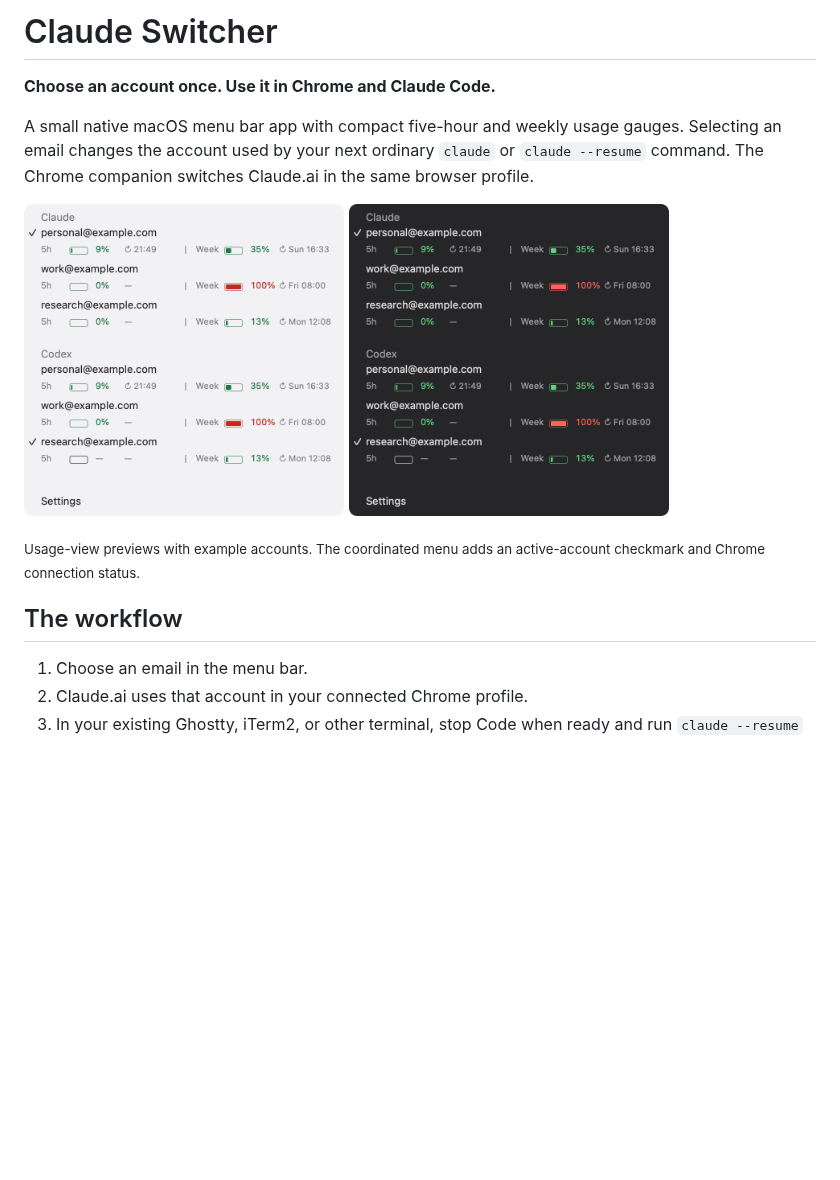
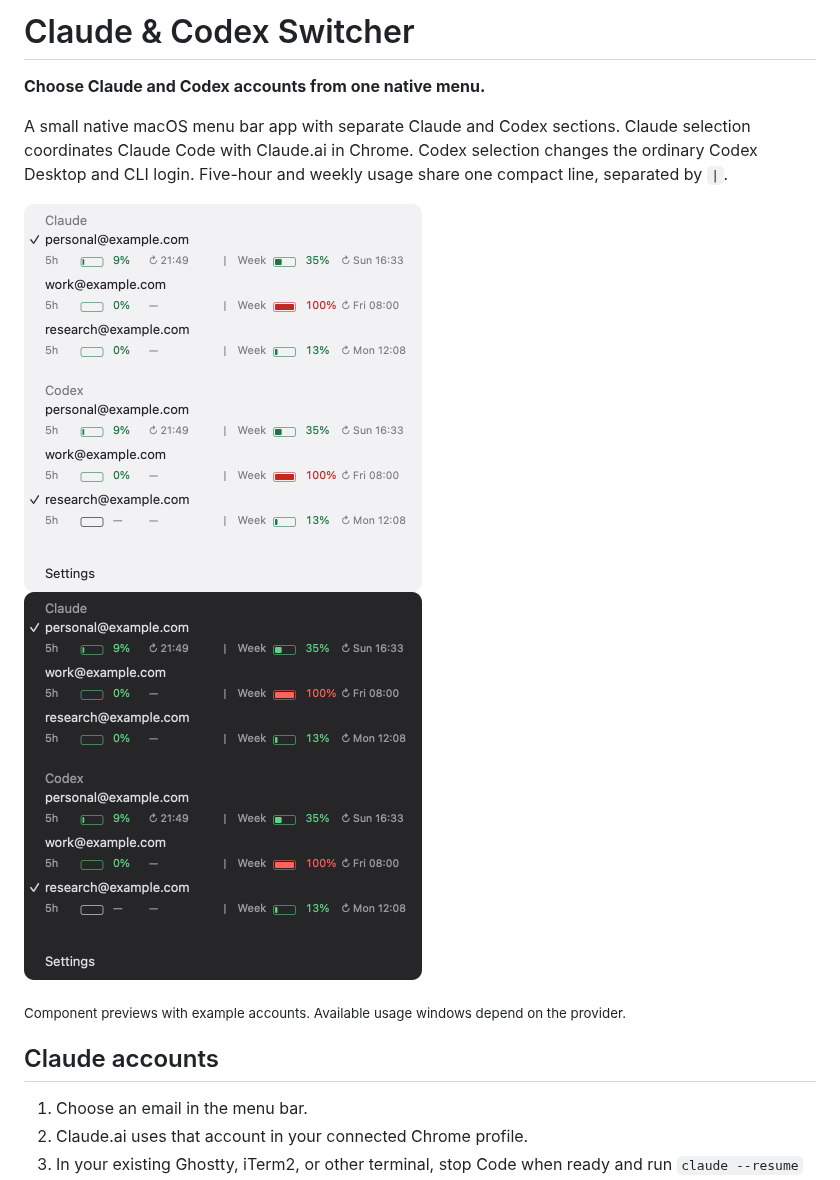
Before and after one commit to paperfoot/claude-switcher, a Markdown page: README.md, the part around one of its changes. Drawn GitHub-style; blank space fills up the shorter version.

```diff
--- a/README.md
+++ b/README.md
@@ -1,17 +1,17 @@
-# Claude Switcher
+# Claude & Codex Switcher
 
-**Choose an account once. Use it in Chrome and Claude Code.**
+**Choose Claude and Codex accounts from one native menu.**
 
-A small native macOS menu bar app with compact five-hour and weekly usage gauges. Selecting an email changes the account used by your next ordinary `claude` or `claude --resume` command. The Chrome companion switches Claude.ai in the same browser profile.
+A small native macOS menu bar app with separate Claude and Codex sections. Claude selection coordinates Claude Code with Claude.ai in Chrome. Codex selection changes the ordinary Codex Desktop and CLI login. Five-hour and weekly usage share one compact line, separated by `|`.
 
 <p>
-  <img src="assets/usage-light.png" width="320" alt="Compact Claude account usage gauges in light appearance">
-  <img src="assets/usage-dark.png" width="320" alt="Compact Claude account usage gauges in dark appearance">
+  <img src="assets/usage-light.png" width="398" alt="Claude and Codex accounts with one line of rounded usage gauges in light appearance">
+  <img src="assets/usage-dark.png" width="398" alt="Claude and Codex accounts with one line of rounded usage gauges in dark appearance">
 </p>
 
-<sub>Usage-view previews with example accounts. The coordinated menu adds an active-account checkmark and Chrome connection status.</sub>
+<sub>Component previews with example accounts. Available usage windows depend on the provider.</sub>
 
-## The workflow
+## Claude accounts
 
 1. Choose an email in the menu bar.
 2. Claude.ai uses that account in your connected Chrome profile.
```
Also changed, not shown: other parts of README.md (+33 -5 lines), docs/codex-account-switching.md (added, +45 -0 lines).
